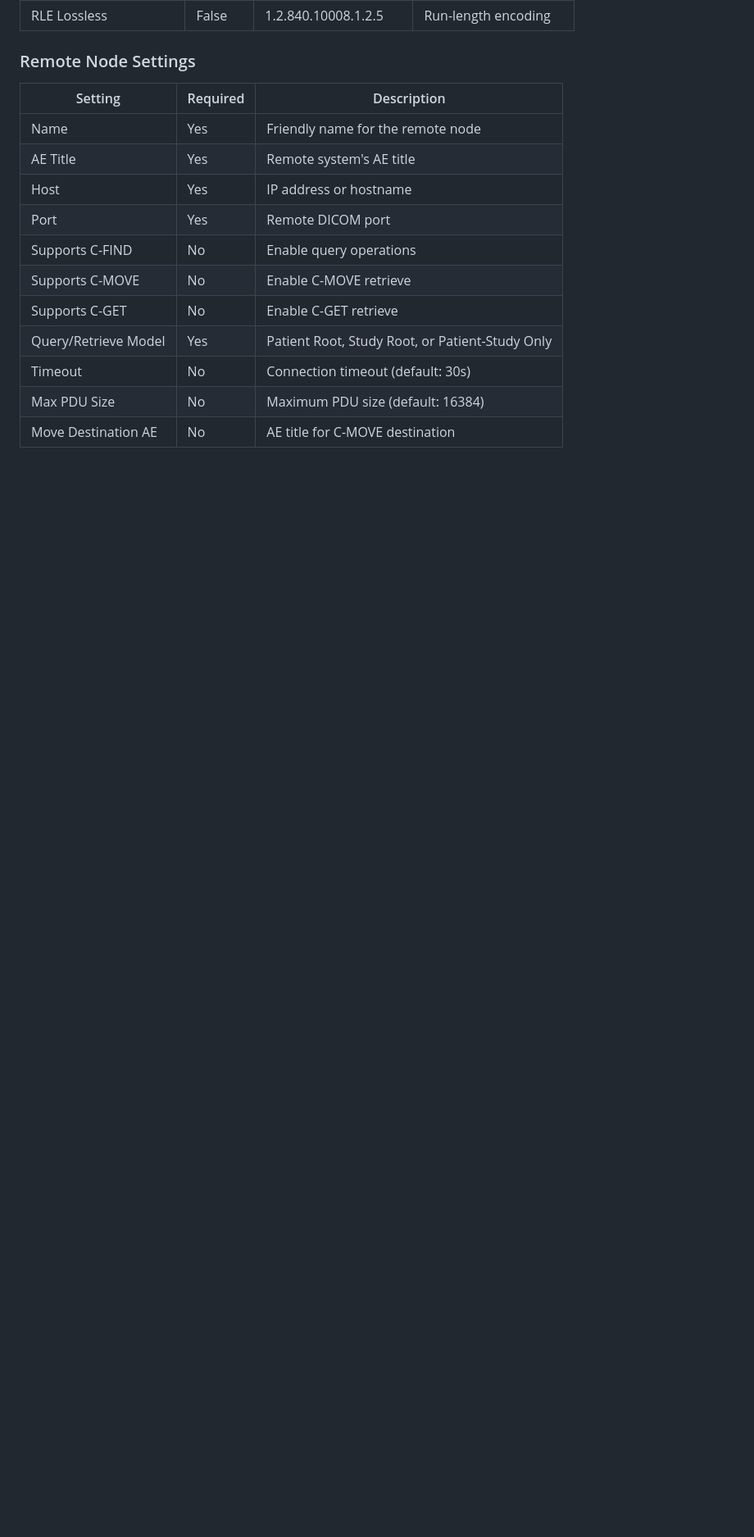
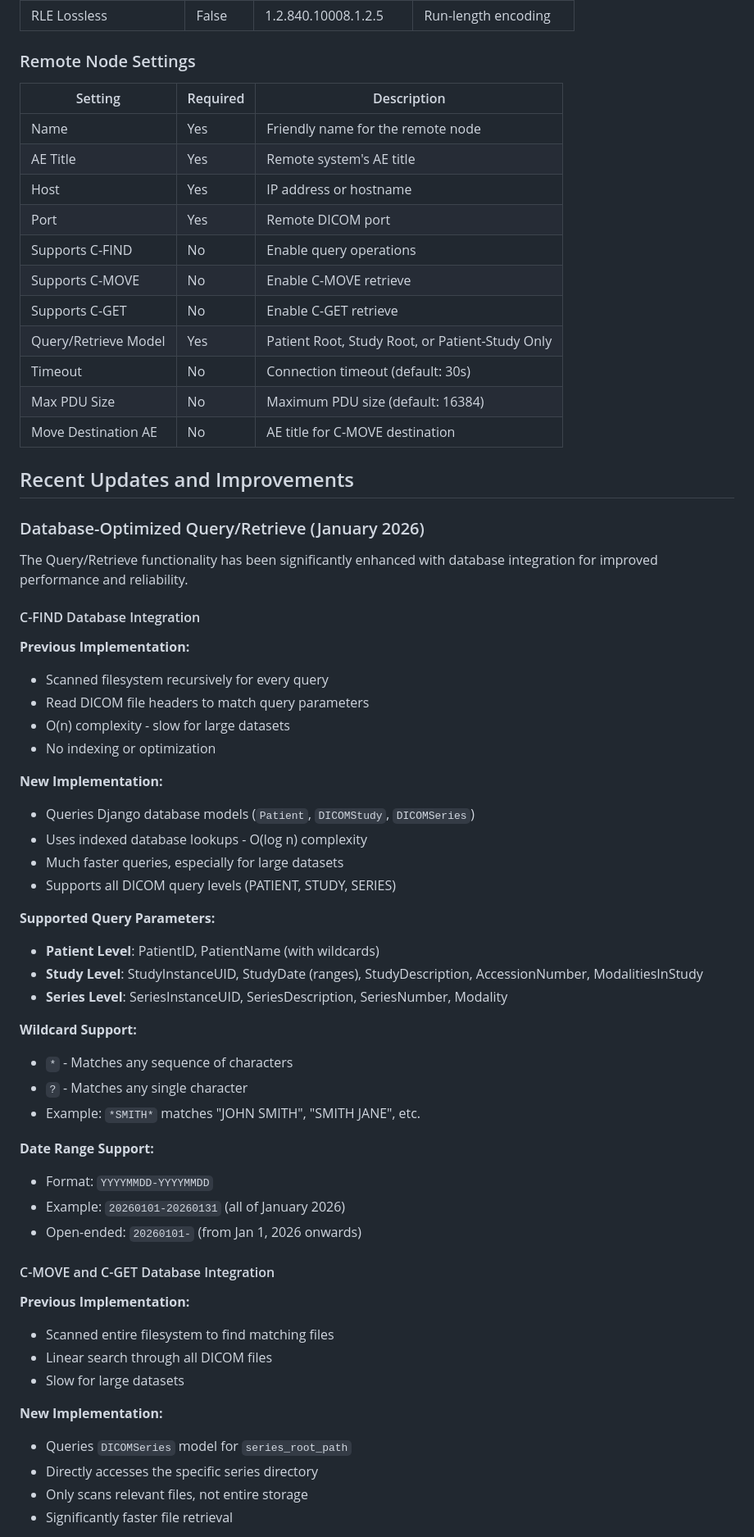
Before and after one commit to CHAVI-India/draw-client-2.0, a Markdown page: dicom_server/README.md, the part around one of its changes. Shown at 82% size. Drawn GitHub-style; blank space fills up the shorter version.

```diff
--- a/dicom_server/README.md
+++ b/dicom_server/README.md
@@ -853,3 +853,51 @@ From the query results:
 | Max PDU Size | No | Maximum PDU size (default: 16384) |
 | Move Destination AE | No | AE title for C-MOVE destination |
 
+## Recent Updates and Improvements
+
+### Database-Optimized Query/Retrieve (January 2026)
+
+The Query/Retrieve functionality has been significantly enhanced with database integration for improved performance and reliability.
+
+#### C-FIND Database Integration
+
+**Previous Implementation:**
+- Scanned filesystem recursively for every query
+- Read DICOM file headers to match query parameters
+- O(n) complexity - slow for large datasets
+- No indexing or optimization
+
+**New Implementation:**
+- Queries Django database models (`Patient`, `DICOMStudy`, `DICOMSeries`)
+- Uses indexed database lookups - O(log n) complexity
+- Much faster queries, especially for large datasets
+- Supports all DICOM query levels (PATIENT, STUDY, SERIES)
+
+**Supported Query Parameters:**
+- **Patient Level**: PatientID, PatientName (with wildcards)
+- **Study Level**: StudyInstanceUID, StudyDate (ranges), StudyDescription, AccessionNumber, ModalitiesInStudy
+- **Series Level**: SeriesInstanceUID, SeriesDescription, SeriesNumber, Modality
+
+**Wildcard Support:**
+- `*` - Matches any sequence of characters
+- `?` - Matches any single character
+- Example: `*SMITH*` matches "JOHN SMITH", "SMITH JANE", etc.
+
+**Date Range Support:**
+- Format: `YYYYMMDD-YYYYMMDD`
+- Example: `20260101-20260131` (all of January 2026)
+- Open-ended: `20260101-` (from Jan 1, 2026 onwards)
+
+#### C-MOVE and C-GET Database Integration
+
+**Previous Implementation:**
+- Scanned entire filesystem to find matching files
+- Linear search through all DICOM files
+- Slow for large datasets
+
+**New Implementation:**
+- Queries `DICOMSeries` model for `series_root_path`
+- Directly accesses the specific series directory
+- Only scans relevant files, not entire storage
+- Significantly faster file retrieval
+
```
Also changed, not shown: other parts of dicom_server/README.md (+84 -1 lines).
